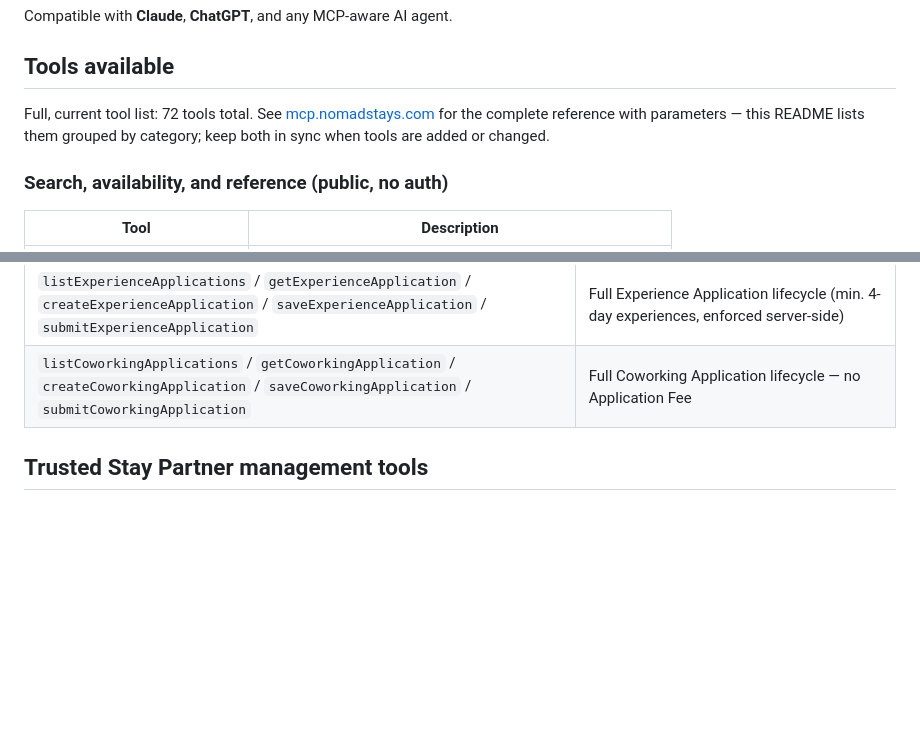
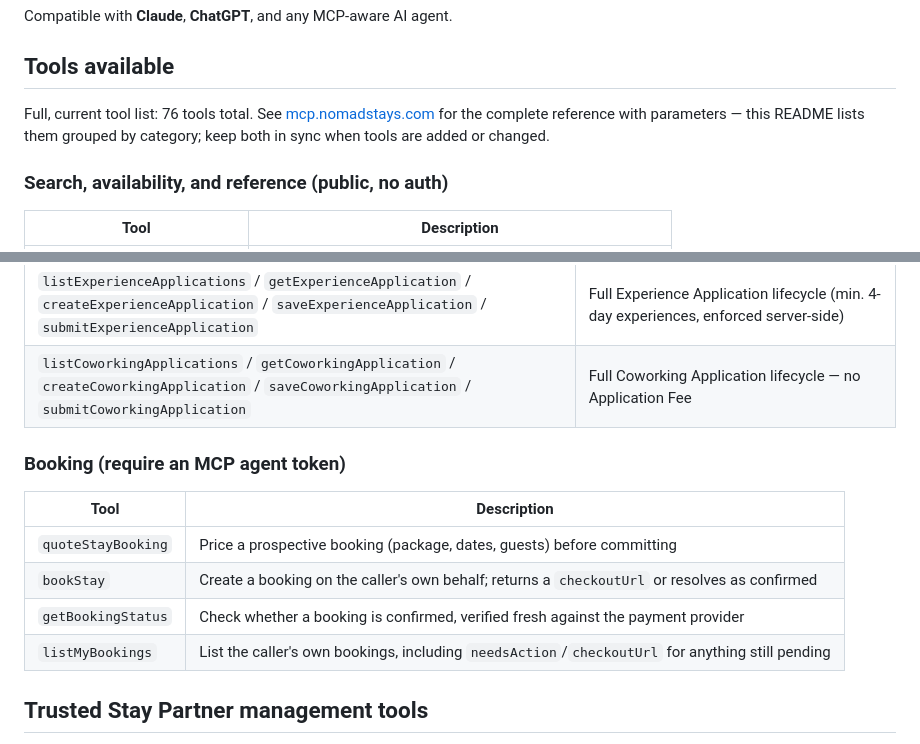
Before and after one commit to nomadstays/nomadstays-mcp-server, a Markdown page: README.md, 2 parts joined by grey strips. Drawn GitHub-style; blank space fills up the shorter version.

Commit message:
Fix stale 72-tool count and add missing Booking section to README
Tool count in the codebase is 76, not 72 — the four booking tools
(quoteStayBooking, bookStay, getBookingStatus, listMyBookings) existed
in src/index.ts but were never added to the README's category tables.

Co-Authored-By: Claude Sonnet 5 <noreply@anthropic.com>

```diff
--- a/README.md
+++ b/README.md
@@ -6,7 +6,7 @@ Compatible with **Claude**, **ChatGPT**, and any MCP-aware AI agent.
 
 ## Tools available
 
-Full, current tool list: 72 tools total. See [mcp.nomadstays.com](https://mcp.nomadstays.com) for the complete reference with parameters — this README lists them grouped by category; keep both in sync when tools are added or changed.
+Full, current tool list: 76 tools total. See [mcp.nomadstays.com](https://mcp.nomadstays.com) for the complete reference with parameters — this README lists them grouped by category; keep both in sync when tools are added or changed.
 
 ### Search, availability, and reference (public, no auth)
 
@@ -57,6 +57,15 @@ Stay, Experience, and Coworking applications each go through the same `list` / `
 | `listStayApplications` / `getStayApplication` / `createStayApplication` / `saveStayApplication` / `submitStayApplication` | Full Stay Application lifecycle |
 | `listExperienceApplications` / `getExperienceApplication` / `createExperienceApplication` / `saveExperienceApplication` / `submitExperienceApplication` | Full Experience Application lifecycle (min. 4-day experiences, enforced server-side) |
 | `listCoworkingApplications` / `getCoworkingApplication` / `createCoworkingApplication` / `saveCoworkingApplication` / `submitCoworkingApplication` | Full Coworking Application lifecycle — no Application Fee |
+
+### Booking (require an MCP agent token)
+
+| Tool | Description |
+|---|---|
+| `quoteStayBooking` | Price a prospective booking (package, dates, guests) before committing |
+| `bookStay` | Create a booking on the caller's own behalf; returns a `checkoutUrl` or resolves as confirmed |
+| `getBookingStatus` | Check whether a booking is confirmed, verified fresh against the payment provider |
+| `listMyBookings` | List the caller's own bookings, including `needsAction`/`checkoutUrl` for anything still pending |
 
 ## Trusted Stay Partner management tools
 
```
